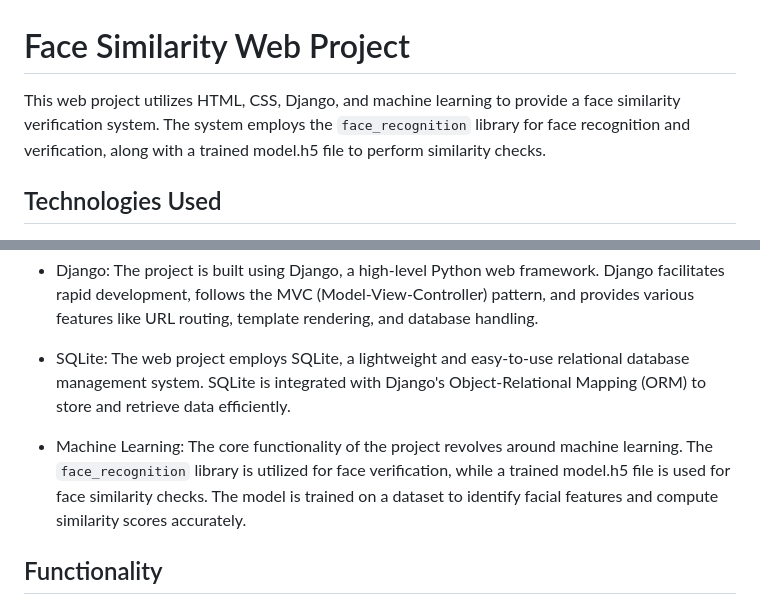
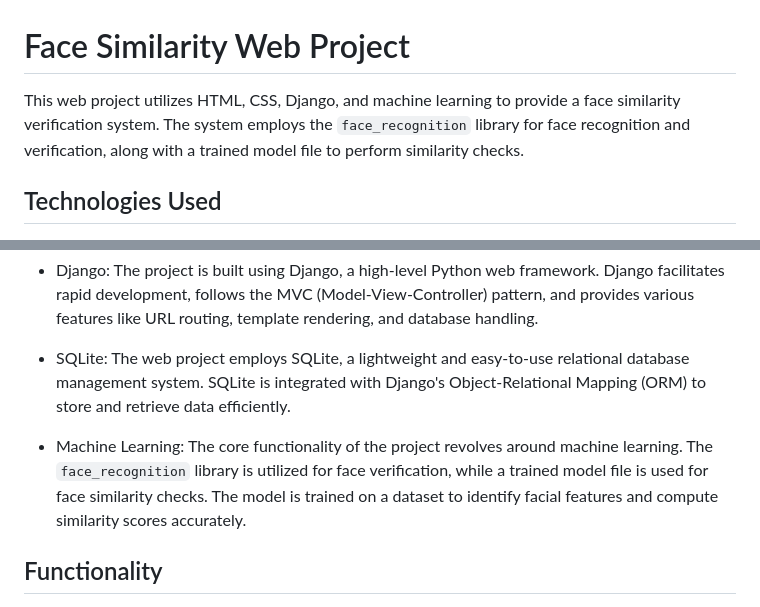
Before and after one commit to mehediH-shakil/face-similarity-web-project, a Markdown page: README.md, 2 parts joined by grey strips. GitHub-like rendering.

```diff
--- a/README.md
+++ b/README.md
@@ -1,6 +1,6 @@
 # Face Similarity Web Project
 
-This web project utilizes HTML, CSS, Django, and machine learning to provide a face similarity verification system. The system employs the `face_recognition` library for face recognition and verification, along with a trained model.h5 file to perform similarity checks.
+This web project utilizes HTML, CSS, Django, and machine learning to provide a face similarity verification system. The system employs the `face_recognition` library for face recognition and verification, along with a trained model file to perform similarity checks.
 
 ## Technologies Used
 
@@ -12,7 +12,7 @@ This web project utilizes HTML, CSS, Django, and machine learning to provide a f
 
 - SQLite: The web project employs SQLite, a lightweight and easy-to-use relational database management system. SQLite is integrated with Django's Object-Relational Mapping (ORM) to store and retrieve data efficiently.
 
-- Machine Learning: The core functionality of the project revolves around machine learning. The `face_recognition` library is utilized for face verification, while a trained model.h5 file is used for face similarity checks. The model is trained on a dataset to identify facial features and compute similarity scores accurately.
+- Machine Learning: The core functionality of the project revolves around machine learning. The `face_recognition` library is utilized for face verification, while a trained model file is used for face similarity checks. The model is trained on a dataset to identify facial features and compute similarity scores accurately.
 
 ## Functionality
 
```
